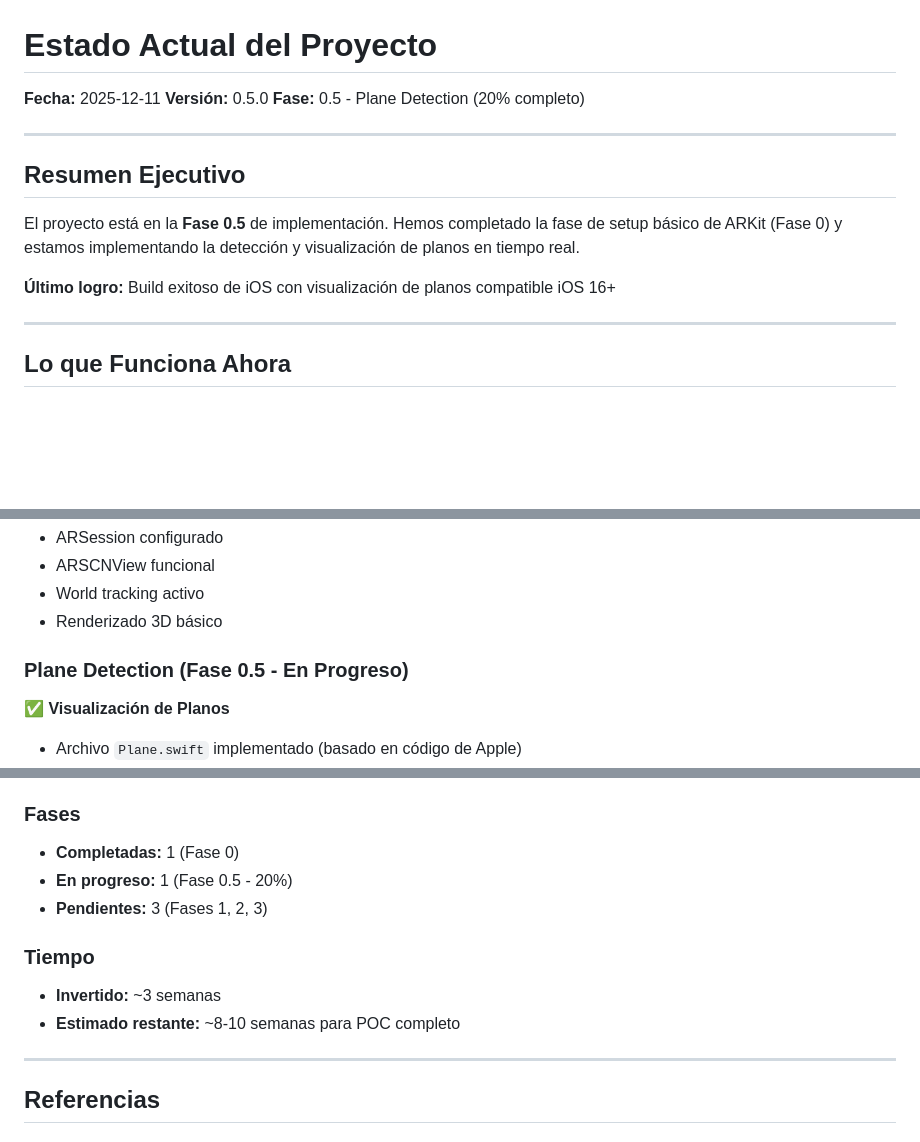
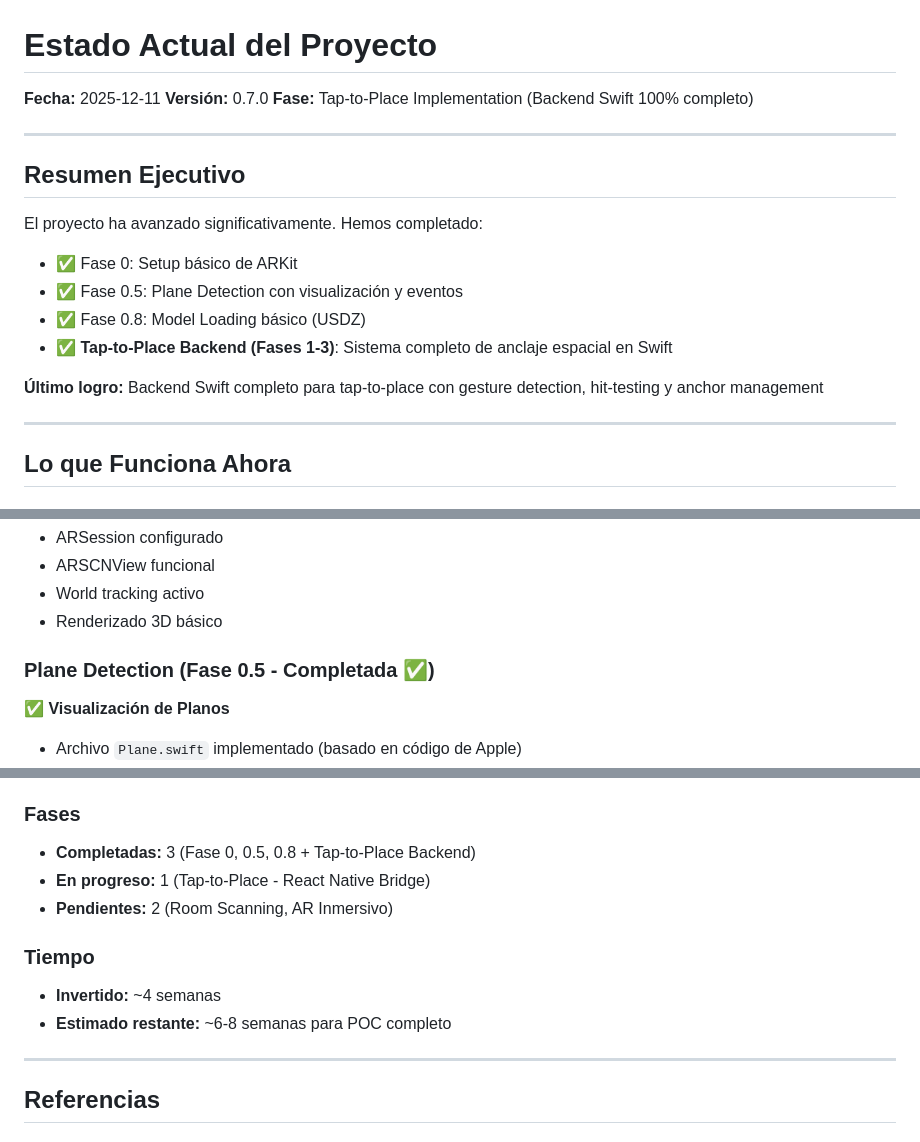
Before and after one commit to Kevinparra535/creativedev.ar-tech, a Markdown page: docs/CURRENT_STATE.md, 3 parts joined by grey strips. Drawn GitHub-style; blank space fills up the shorter version.

```diff
--- a/docs/CURRENT_STATE.md
+++ b/docs/CURRENT_STATE.md
@@ -1,16 +1,20 @@
 # Estado Actual del Proyecto
 
 **Fecha:** 2025-12-11
-**Versión:** 0.5.0
-**Fase:** 0.5 - Plane Detection (20% completo)
+**Versión:** 0.7.0
+**Fase:** Tap-to-Place Implementation (Backend Swift 100% completo)
 
 ---
 
 ## Resumen Ejecutivo
 
-El proyecto está en la **Fase 0.5** de implementación. Hemos completado la fase de setup básico de ARKit (Fase 0) y estamos implementando la detección y visualización de planos en tiempo real.
+El proyecto ha avanzado significativamente. Hemos completado:
+- ✅ Fase 0: Setup básico de ARKit
+- ✅ Fase 0.5: Plane Detection con visualización y eventos
+- ✅ Fase 0.8: Model Loading básico (USDZ)
+- ✅ **Tap-to-Place Backend (Fases 1-3)**: Sistema completo de anclaje espacial en Swift
 
-**Último logro:** Build exitoso de iOS con visualización de planos compatible iOS 16+
+**Último logro:** Backend Swift completo para tap-to-place con gesture detection, hit-testing y anchor management
 
 ---
 
@@ -36,7 +40,7 @@ El proyecto está en la **Fase 0.5** de implementación. Hemos completado la fas
 - World tracking activo
 - Renderizado 3D básico
 
-### Plane Detection (Fase 0.5 - En Progreso)
+### Plane Detection (Fase 0.5 - Completada ✅)
 
 ✅ **Visualización de Planos**
 - Archivo `Plane.swift` implementado (basado en código de Apple)
@@ -305,14 +372,14 @@ cd ios && pod install && cd ..
 
 ### Fases
 
-- **Completadas:** 1 (Fase 0)
-- **En progreso:** 1 (Fase 0.5 - 20%)
-- **Pendientes:** 3 (Fases 1, 2, 3)
+- **Completadas:** 3 (Fase 0, 0.5, 0.8 + Tap-to-Place Backend)
+- **En progreso:** 1 (Tap-to-Place - React Native Bridge)
+- **Pendientes:** 2 (Room Scanning, AR Inmersivo)
 
 ### Tiempo
 
-- **Invertido:** ~3 semanas
-- **Estimado restante:** ~8-10 semanas para POC completo
+- **Invertido:** ~4 semanas
+- **Estimado restante:** ~6-8 semanas para POC completo
 
 ---
 
```
Also changed, not shown: other parts of docs/CURRENT_STATE.md (+95 -32 lines), docs/TAP_TO_PLACE_IMPLEMENTATION.md (+105 -57 lines).
